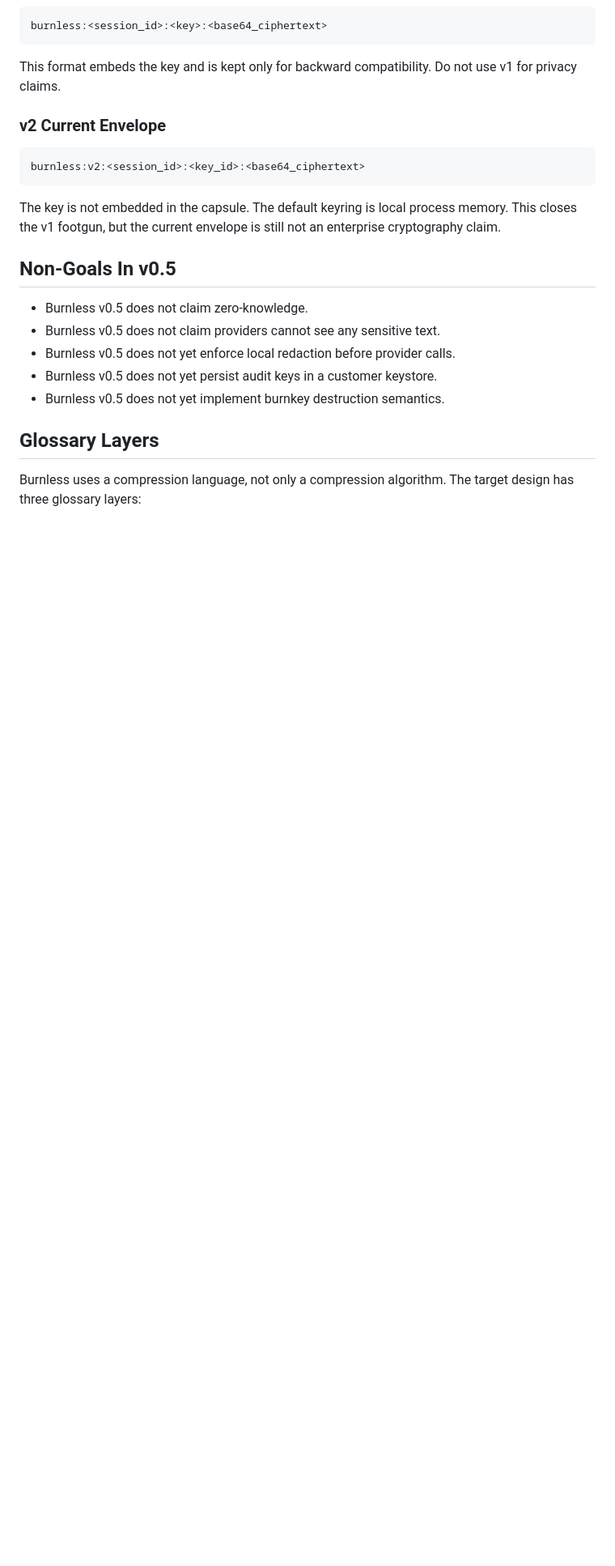
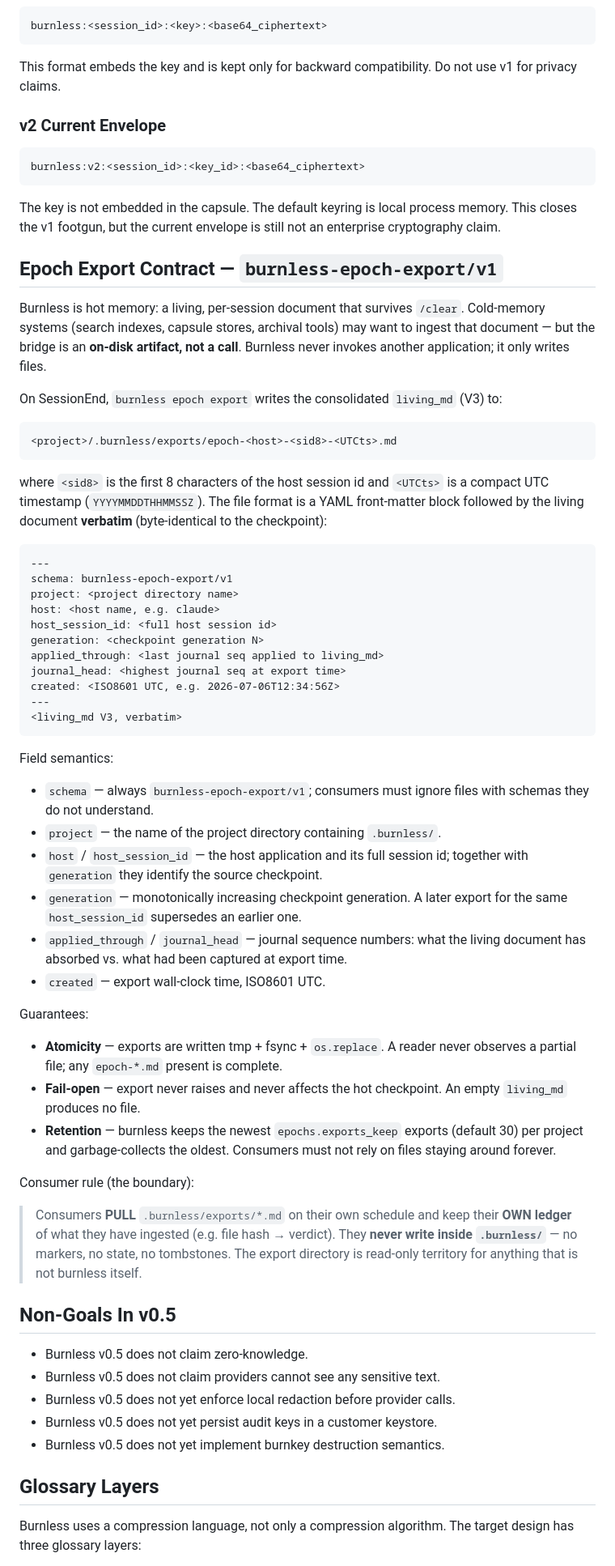
Before and after one commit to Rudekwydra/burnless, a Markdown page: PROTOCOL.md, the part around the change. Shown at 81% size. Drawn GitHub-style; blank space fills up the shorter version.

Commit message:
docs(P6/S2): publish burnless-epoch-export/v1 contract
- PROTOCOL.md: new 'Epoch Export Contract' section — path/filename scheme,
  all front-matter fields with semantics, atomicity (tmp+fsync+replace),
  fail-open, retention (epochs.exports_keep, default 30), and the boundary
  rule: consumers PULL and keep their OWN ledger, they never write inside
  .burnless/
- CHANGELOG.md: 'epoch seal' removed (app separation — hot memory must
  never depend on a consumer's runtime), 'epoch export' added

````diff
--- a/PROTOCOL.md
+++ b/PROTOCOL.md
@@ -155,6 +155,70 @@ The key is not embedded in the capsule. The default keyring is local process
 memory. This closes the v1 footgun, but the current envelope is still not an
 enterprise cryptography claim.
 
+## Epoch Export Contract — `burnless-epoch-export/v1`
+
+Burnless is hot memory: a living, per-session document that survives `/clear`.
+Cold-memory systems (search indexes, capsule stores, archival tools) may want
+to ingest that document — but the bridge is an **on-disk artifact, not a
+call**. Burnless never invokes another application; it only writes files.
+
+On SessionEnd, `burnless epoch export` writes the consolidated `living_md`
+(V3) to:
+
+```text
+<project>/.burnless/exports/epoch-<host>-<sid8>-<UTCts>.md
+```
+
+where `<sid8>` is the first 8 characters of the host session id and `<UTCts>`
+is a compact UTC timestamp (`YYYYMMDDTHHMMSSZ`). The file format is a YAML
+front-matter block followed by the living document **verbatim**
+(byte-identical to the checkpoint):
+
+```markdown
+---
+schema: burnless-epoch-export/v1
+project: <project directory name>
+host: <host name, e.g. claude>
+host_session_id: <full host session id>
+generation: <checkpoint generation N>
+applied_through: <last journal seq applied to living_md>
+journal_head: <highest journal seq at export time>
+created: <ISO8601 UTC, e.g. 2026-07-06T12:34:56Z>
+---
+<living_md V3, verbatim>
+```
+
+Field semantics:
+
+- `schema` — always `burnless-epoch-export/v1`; consumers must ignore files
+  with schemas they do not understand.
+- `project` — the name of the project directory containing `.burnless/`.
+- `host` / `host_session_id` — the host application and its full session id;
+  together with `generation` they identify the source checkpoint.
+- `generation` — monotonically increasing checkpoint generation. A later
+  export for the same `host_session_id` supersedes an earlier one.
+- `applied_through` / `journal_head` — journal sequence numbers: what the
+  living document has absorbed vs. what had been captured at export time.
+- `created` — export wall-clock time, ISO8601 UTC.
+
+Guarantees:
+
+- **Atomicity** — exports are written tmp + fsync + `os.replace`. A reader
+  never observes a partial file; any `epoch-*.md` present is complete.
+- **Fail-open** — export never raises and never affects the hot checkpoint.
+  An empty `living_md` produces no file.
+- **Retention** — burnless keeps the newest `epochs.exports_keep` exports
+  (default 30) per project and garbage-collects the oldest. Consumers must
+  not rely on files staying around forever.
+
+Consumer rule (the boundary):
+
+> Consumers **PULL** `.burnless/exports/*.md` on their own schedule and keep
+> their **OWN ledger** of what they have ingested (e.g. file hash → verdict).
+> They **never write inside `.burnless/`** — no markers, no state, no
+> tombstones. The export directory is read-only territory for anything that
+> is not burnless itself.
+
 ## Non-Goals In v0.5
 
 - Burnless v0.5 does not claim zero-knowledge.
````
Also changed, not shown: CHANGELOG.md (+22 -0 lines).
